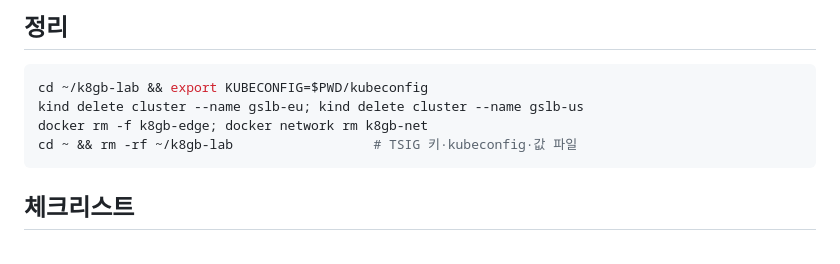
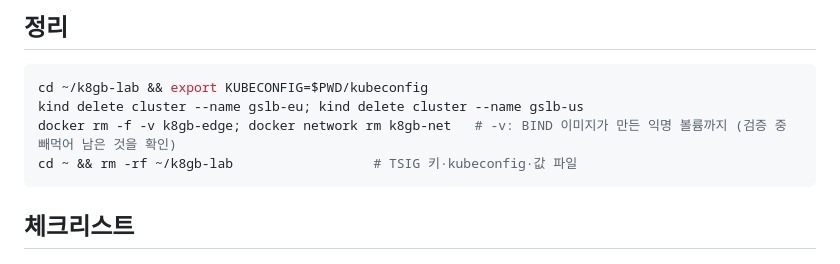
Before and after one commit to manjae96/Kubernetes-Hands-on-Roadmap, a Markdown page: content/labs/a-k8gb.md, the part around the change. GitHub-like rendering.

Commit message:
docs(a-k8gb): remove the edge container's anonymous volumes on cleanup
Co-Authored-By: Claude Opus 5.5 <noreply@anthropic.com>

````diff
--- a/content/labs/a-k8gb.md
+++ b/content/labs/a-k8gb.md
@@ -425,7 +425,7 @@ criteria: 두 DNS 모두 .211, eu Gslb Unhealthy
 ```bash shell="실습 터미널" run=skip
 cd ~/k8gb-lab && export KUBECONFIG=$PWD/kubeconfig
 kind delete cluster --name gslb-eu; kind delete cluster --name gslb-us
-docker rm -f k8gb-edge; docker network rm k8gb-net
+docker rm -f -v k8gb-edge; docker network rm k8gb-net   # -v: BIND 이미지가 만든 익명 볼륨까지 (검증 중 빼먹어 남은 것을 확인)
 cd ~ && rm -rf ~/k8gb-lab                  # TSIG 키·kubeconfig·값 파일
 ```
 
````
